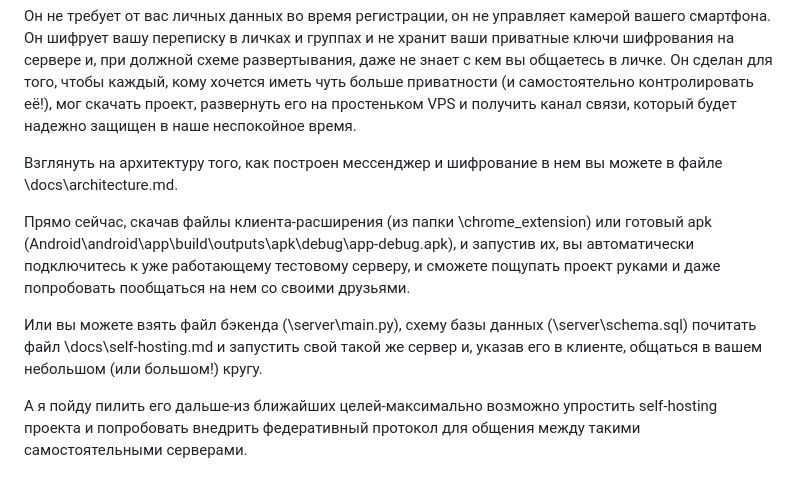
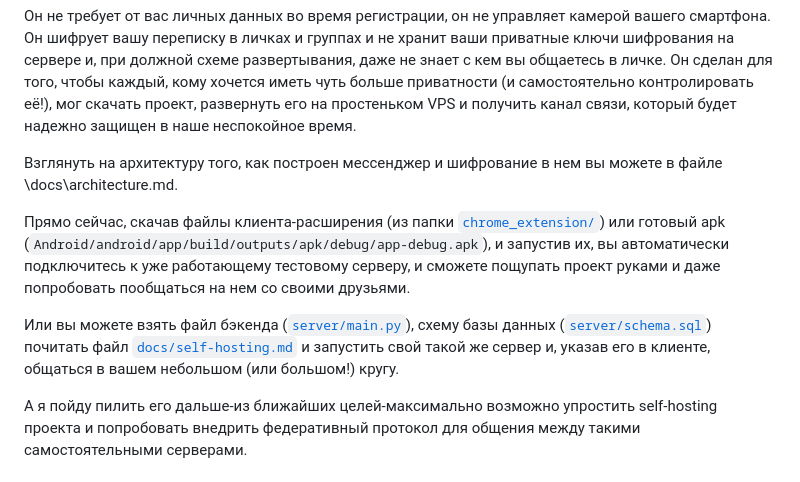
Before and after one commit to Eisern/wsmessenger, a Markdown page: README.md, the part around the change. Drawn GitHub-style.

Commit message:
docs(README): use markdown links for code paths
Convert backslash Windows-style paths to clickable markdown links so they
render as navigation on GitHub. APK path stays as a code-formatted plain
string since *.apk is gitignored — a link would 404 on GitHub.

```diff
--- a/README.md
+++ b/README.md
@@ -10,9 +10,9 @@
 
 Взглянуть на архитектуру того, как построен мессенджер и шифрование в нем вы можете в файле \docs\architecture.md.
 
-Прямо сейчас, скачав файлы клиента-расширения (из папки \chrome_extension) или готовый apk (Android\android\app\build\outputs\apk\debug\app-debug.apk), и запустив их, вы автоматически подключитесь к уже работающему тестовому серверу, и сможете пощупать проект руками и даже попробовать пообщаться на нем со своими друзьями.
+Прямо сейчас, скачав файлы клиента-расширения (из папки [`chrome_extension/`](chrome_extension/)) или готовый apk (`Android/android/app/build/outputs/apk/debug/app-debug.apk`), и запустив их, вы автоматически подключитесь к уже работающему тестовому серверу, и сможете пощупать проект руками и даже попробовать пообщаться на нем со своими друзьями.
 
-Или вы можете взять файл бэкенда (\server\main.py), схему базы данных (\server\schema.sql) почитать файл \docs\self-hosting.md и запустить свой такой же сервер и, указав его в клиенте, общаться в вашем небольшом (или большом!) кругу.
+Или вы можете взять файл бэкенда ([`server/main.py`](server/main.py)), схему базы данных ([`server/schema.sql`](server/schema.sql)) почитать файл [`docs/self-hosting.md`](docs/self-hosting.md) и запустить свой такой же сервер и, указав его в клиенте, общаться в вашем небольшом (или большом!) кругу.
 
 А я пойду пилить его дальше-из ближайших целей-максимально возможно упростить self-hosting проекта и попробовать внедрить федеративный протокол для общения между такими самостоятельными серверами.
 
```
